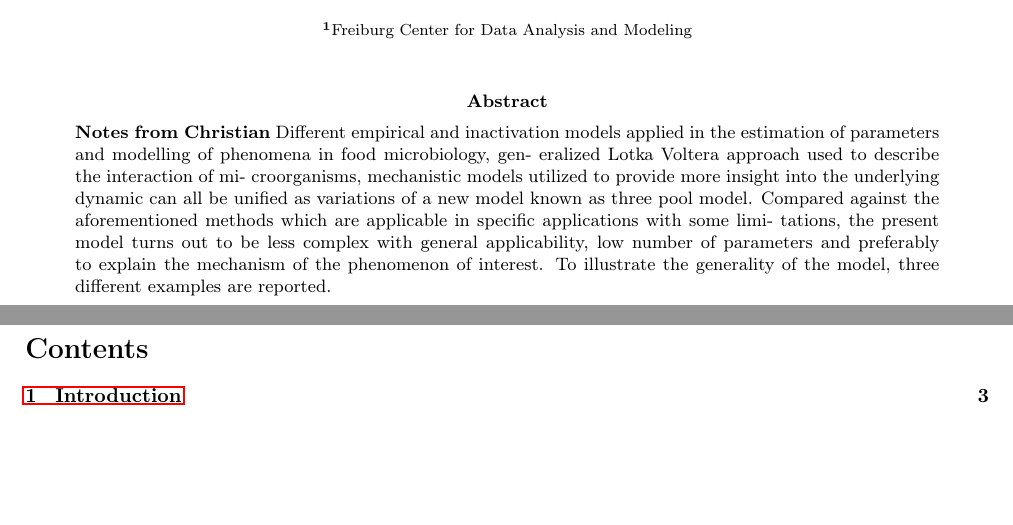
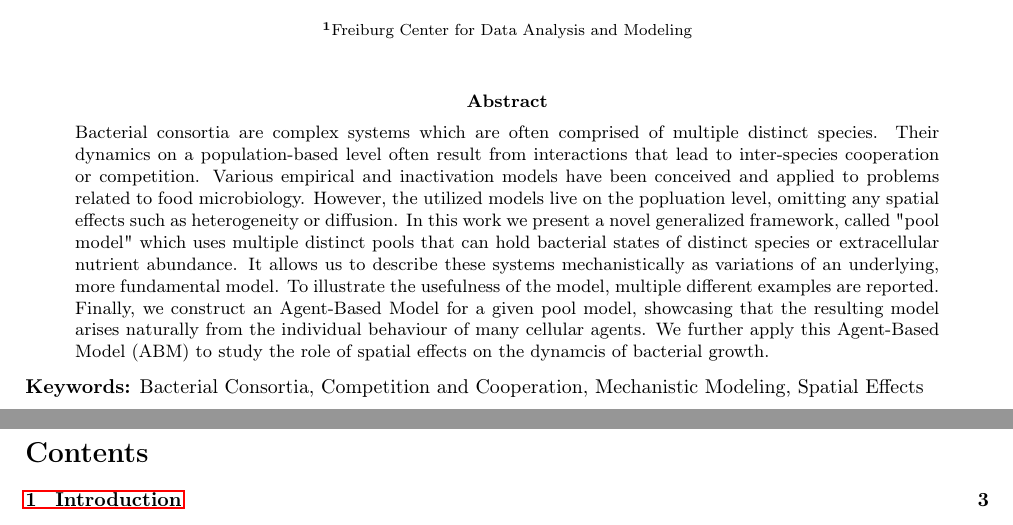
Before and after one commit to polinagaindrik/pool_model_paper, a LaTeX paper (paper/pool_model.tex): two parts of pages 1 and 2 of 22, joined at a grey line, cut so that both start at the same text, the shorter picture padded with empty space. Compiled offline with pdfLaTeX.

Commit message:
write abstract

```diff
--- a/paper/pool_model.tex
+++ b/paper/pool_model.tex
@@ -149,19 +149,40 @@
 \maketitle
 
 \begin{abstract}\noindent
-    \textbf{Notes from Christian}
-    Different empirical and inactivation models applied in the estimation
-    of parameters and modelling of phenomena in food microbiology, gen-
-    eralized Lotka Voltera approach used to describe the interaction of mi-
-    croorganisms, mechanistic models utilized to provide more insight into
-    the underlying dynamic can all be unified as variations of a new model
-    known as three pool model. Compared against the aforementioned
-    methods which are applicable in specific applications with some limi-
-    tations, the present model turns out to be less complex with general
-    applicability, low number of parameters and preferably to explain the
-    mechanism of the phenomenon of interest. To illustrate the generality
-    of the model, three different examples are reported.
+    Bacterial consortia are complex systems which are often comprised of multiple distinct species.
+    Their dynamics on a population-based level often result from interactions that lead to
+    inter-species cooperation or competition.
+    Various empirical and inactivation models have been conceived and applied to problems related to
+    food microbiology.
+    However, the utilized models live on the popluation level, omitting any spatial effects such as
+    heterogeneity or diffusion.
+    In this work we present a novel generalized framework, called "pool model" which uses multiple
+    distinct pools that can hold bacterial states of distinct species or extracellular nutrient
+    abundance.
+    It allows us to describe these systems mechanistically as variations of an underlying, more
+    fundamental model.
+    To illustrate the usefulness of the model, multiple different examples are reported.
+    Finally, we construct an \acl{abm} for a given pool model, showcasing that the resulting model
+    arises naturally from the individual behaviour of many cellular agents.
+    We further apply this \ac{abm} to study the role of spatial effects on the dynamcis of bacterial
+    growth.
+    % \textbf{Notes from Christian}
+    % Different empirical and inactivation models applied in the estimation
+    % of parameters and modelling of phenomena in food microbiology, gen-
+    % eralized Lotka Voltera approach used to describe the interaction of mi-
+    % croorganisms, mechanistic models utilized to provide more insight into
+    % the underlying dynamic can all be unified as variations of a new model
+    % known as three pool model. Compared against the aforementioned
+    % methods which are applicable in specific applications with some limi-
+    % tations, the present model turns out to be less complex with general
+    % applicability, low number of parameters and preferably to explain the
+    % mechanism of the phenomenon of interest. To illustrate the generality
+    % of the model, three different examples are reported.
 \end{abstract}
+
+\noindent
+\textbf{Keywords:}
+Bacterial Consortia, Competition and Cooperation, Mechanistic Modeling, Spatial Effects
 
 \newpage
 \tableofcontents
```
